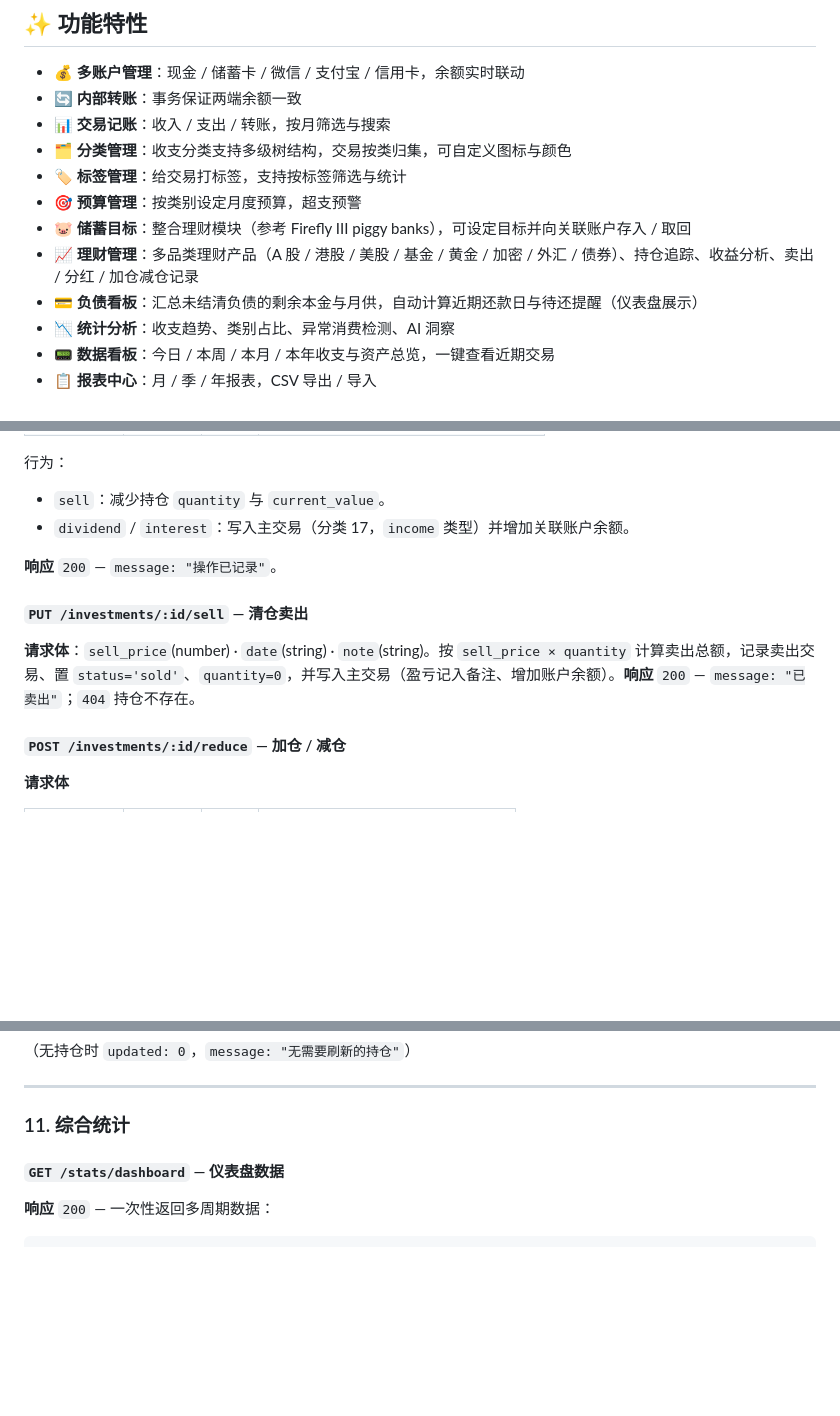
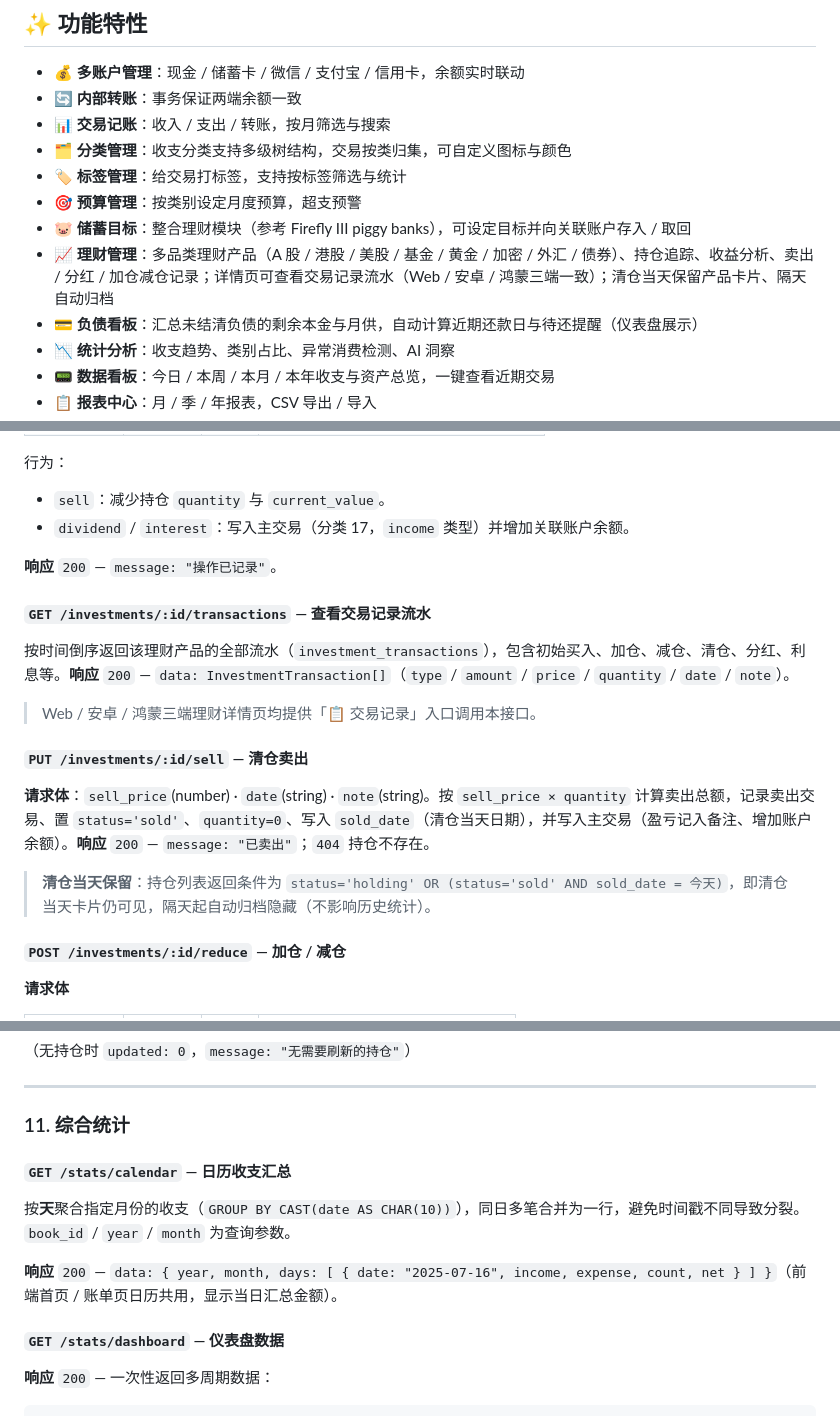
Before and after one commit to ZJX93/XIN-Wallet, a Markdown page: README.md, 3 parts joined by grey strips. Rendered like a GitHub page; blank space fills up the shorter version.

Commit message:
docs: 同步 README 近期改动（成本净本金口径/交易记录接口/清仓当天保留/日历聚合）

```diff
--- a/README.md
+++ b/README.md
@@ -14,7 +14,7 @@
 - 🏷️ **标签管理**：给交易打标签，支持按标签筛选与统计
 - 🎯 **预算管理**：按类别设定月度预算，超支预警
 - 🐷 **储蓄目标**：整合理财模块（参考 Firefly III piggy banks），可设定目标并向关联账户存入 / 取回
-- 📈 **理财管理**：多品类理财产品（A 股 / 港股 / 美股 / 基金 / 黄金 / 加密 / 外汇 / 债券）、持仓追踪、收益分析、卖出 / 分红 / 加仓减仓记录
+- 📈 **理财管理**：多品类理财产品（A 股 / 港股 / 美股 / 基金 / 黄金 / 加密 / 外汇 / 债券）、持仓追踪、收益分析、卖出 / 分红 / 加仓减仓记录；详情页可查看交易记录流水（Web / 安卓 / 鸿蒙三端一致）；清仓当天保留产品卡片、隔天自动归档
 - 💳 **负债看板**：汇总未结清负债的剩余本金与月供，自动计算近期还款日与待还提醒（仪表盘展示）
 - 📉 **统计分析**：收支趋势、类别占比、异常消费检测、AI 洞察
 - 📟 **数据看板**：今日 / 本周 / 本月 / 本年收支与资产总览，一键查看近期交易
@@ -767,9 +767,17 @@ npm start
 
 **响应** `200` — `message: "操作已记录"`。
 
+#### `GET /investments/:id/transactions` — 查看交易记录流水
+
+按时间倒序返回该理财产品的全部流水（`investment_transactions`），包含初始买入、加仓、减仓、清仓、分红、利息等。**响应** `200` — `data: InvestmentTransaction[]`（`type` / `amount` / `price` / `quantity` / `date` / `note`）。
+
+> Web / 安卓 / 鸿蒙三端理财详情页均提供「📋 交易记录」入口调用本接口。
+
 #### `PUT /investments/:id/sell` — 清仓卖出
 
-**请求体**：`sell_price`(number) · `date`(string) · `note`(string)。按 `sell_price × quantity` 计算卖出总额，记录卖出交易、置 `status='sold'`、`quantity=0`，并写入主交易（盈亏记入备注、增加账户余额）。**响应** `200` — `message: "已卖出"`；`404` 持仓不存在。
+**请求体**：`sell_price`(number) · `date`(string) · `note`(string)。按 `sell_price × quantity` 计算卖出总额，记录卖出交易、置 `status='sold'`、`quantity=0`、写入 `sold_date`（清仓当天日期），并写入主交易（盈亏记入备注、增加账户余额）。**响应** `200` — `message: "已卖出"`；`404` 持仓不存在。
+
+> **清仓当天保留**：持仓列表返回条件为 `status='holding' OR (status='sold' AND sold_date = 今天)`，即清仓当天卡片仍可见，隔天起自动归档隐藏（不影响历史统计）。
 
 #### `POST /investments/:id/reduce` — 加仓 / 减仓
 
@@ -841,6 +849,12 @@ npm start
 ---
 
 ### 11. 综合统计
+
+#### `GET /stats/calendar` — 日历收支汇总
+
+按**天**聚合指定月份的收支（`GROUP BY CAST(date AS CHAR(10))`），同日多笔合并为一行，避免时间戳不同导致分裂。`book_id` / `year` / `month` 为查询参数。
+
+**响应** `200` — `data: { year, month, days: [ { date: "2025-07-16", income, expense, count, net } ] }`（前端首页 / 账单页日历共用，显示当日汇总金额）。
 
 #### `GET /stats/dashboard` — 仪表盘数据
 
```
Also changed, not shown: other parts of README.md (+1 -1 lines).
